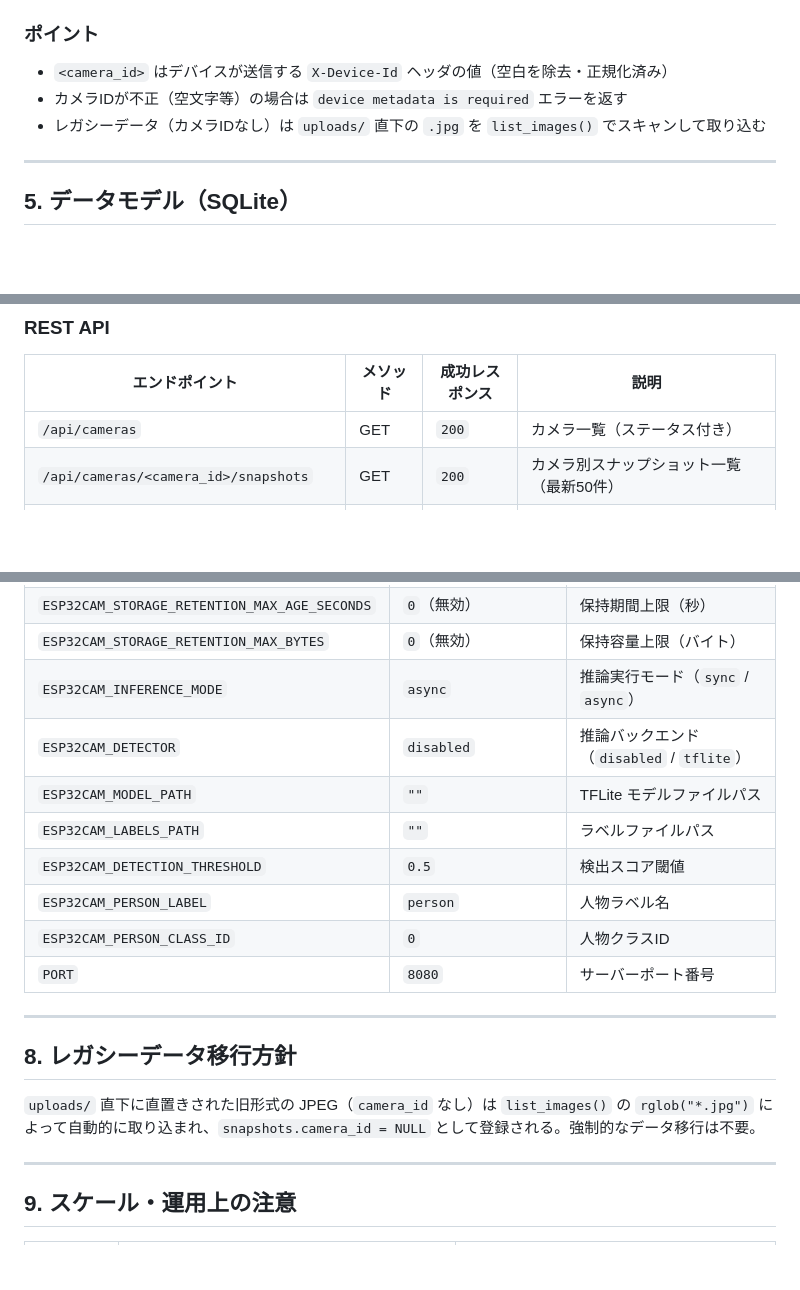
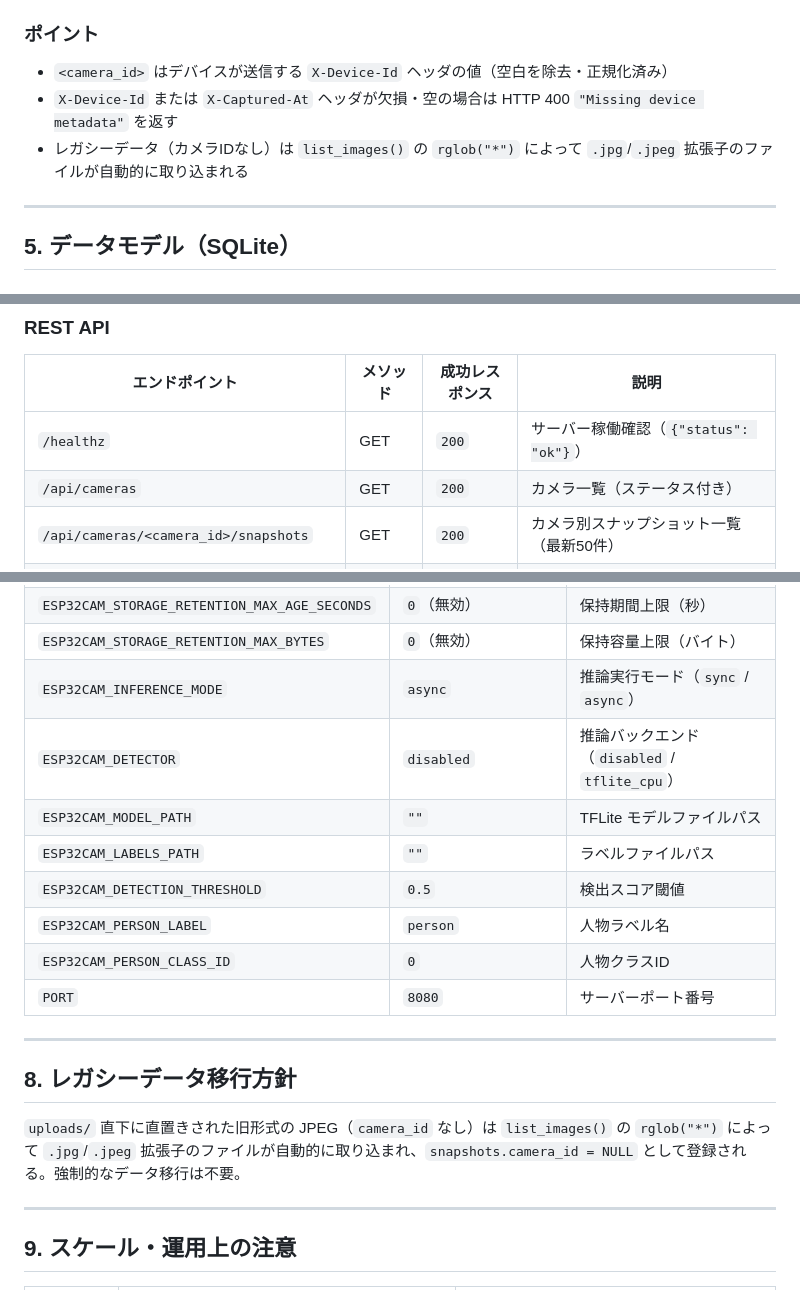
Before and after one commit to 1222-takeshi/server_for_esp32cam, a Markdown page: docs/design/multi-camera.md, 3 parts joined by grey strips. GitHub-like rendering; blank space fills up the shorter version.

Commit message:
docs: fix tflite_cpu value, healthz entry, and accurate error messages
Co-Authored-By: Claude Sonnet 4.6 <noreply@anthropic.com>

```diff
--- a/docs/design/multi-camera.md
+++ b/docs/design/multi-camera.md
@@ -84,8 +84,8 @@ UTC に正規化された ISO 8601 形式で保存される。
 ### ポイント
 
 - `<camera_id>` はデバイスが送信する `X-Device-Id` ヘッダの値（空白を除去・正規化済み）
-- カメラIDが不正（空文字等）の場合は `device metadata is required` エラーを返す
-- レガシーデータ（カメラIDなし）は `uploads/` 直下の `.jpg` を `list_images()` でスキャンして取り込む
+- `X-Device-Id` または `X-Captured-At` ヘッダが欠損・空の場合は HTTP 400 `"Missing device metadata"` を返す
+- レガシーデータ（カメラIDなし）は `list_images()` の `rglob("*")` によって `.jpg`/`.jpeg` 拡張子のファイルが自動的に取り込まれる
 
 ---
 
@@ -179,6 +179,7 @@ X-Captured-At: 2026-01-01T12:00:00Z
 
 | エンドポイント | メソッド | 成功レスポンス | 説明 |
 |---|---|---|---|
+| `/healthz` | GET | `200` | サーバー稼働確認（`{"status": "ok"}`）|
 | `/api/cameras` | GET | `200` | カメラ一覧（ステータス付き）|
 | `/api/cameras/<camera_id>/snapshots` | GET | `200` | カメラ別スナップショット一覧（最新50件）|
 | `/api/cameras/<camera_id>/upload-metrics` | GET | `200` | アップロード診断メトリクス |
@@ -214,7 +215,7 @@ X-Captured-At: 2026-01-01T12:00:00Z
 | `ESP32CAM_STORAGE_RETENTION_MAX_AGE_SECONDS` | `0`（無効）| 保持期間上限（秒）|
 | `ESP32CAM_STORAGE_RETENTION_MAX_BYTES` | `0`（無効）| 保持容量上限（バイト）|
 | `ESP32CAM_INFERENCE_MODE` | `async` | 推論実行モード（`sync` / `async`）|
-| `ESP32CAM_DETECTOR` | `disabled` | 推論バックエンド（`disabled` / `tflite`）|
+| `ESP32CAM_DETECTOR` | `disabled` | 推論バックエンド（`disabled` / `tflite_cpu`）|
 | `ESP32CAM_MODEL_PATH` | `""` | TFLite モデルファイルパス |
 | `ESP32CAM_LABELS_PATH` | `""` | ラベルファイルパス |
 | `ESP32CAM_DETECTION_THRESHOLD` | `0.5` | 検出スコア閾値 |
@@ -226,7 +227,7 @@ X-Captured-At: 2026-01-01T12:00:00Z
 
 ## 8. レガシーデータ移行方針
 
-`uploads/` 直下に直置きされた旧形式の JPEG（`camera_id` なし）は `list_images()` の `rglob("*.jpg")` によって自動的に取り込まれ、`snapshots.camera_id = NULL` として登録される。強制的なデータ移行は不要。
+`uploads/` 直下に直置きされた旧形式の JPEG（`camera_id` なし）は `list_images()` の `rglob("*")` によって `.jpg`/`.jpeg` 拡張子のファイルが自動的に取り込まれ、`snapshots.camera_id = NULL` として登録される。強制的なデータ移行は不要。
 
 ---
 
```
